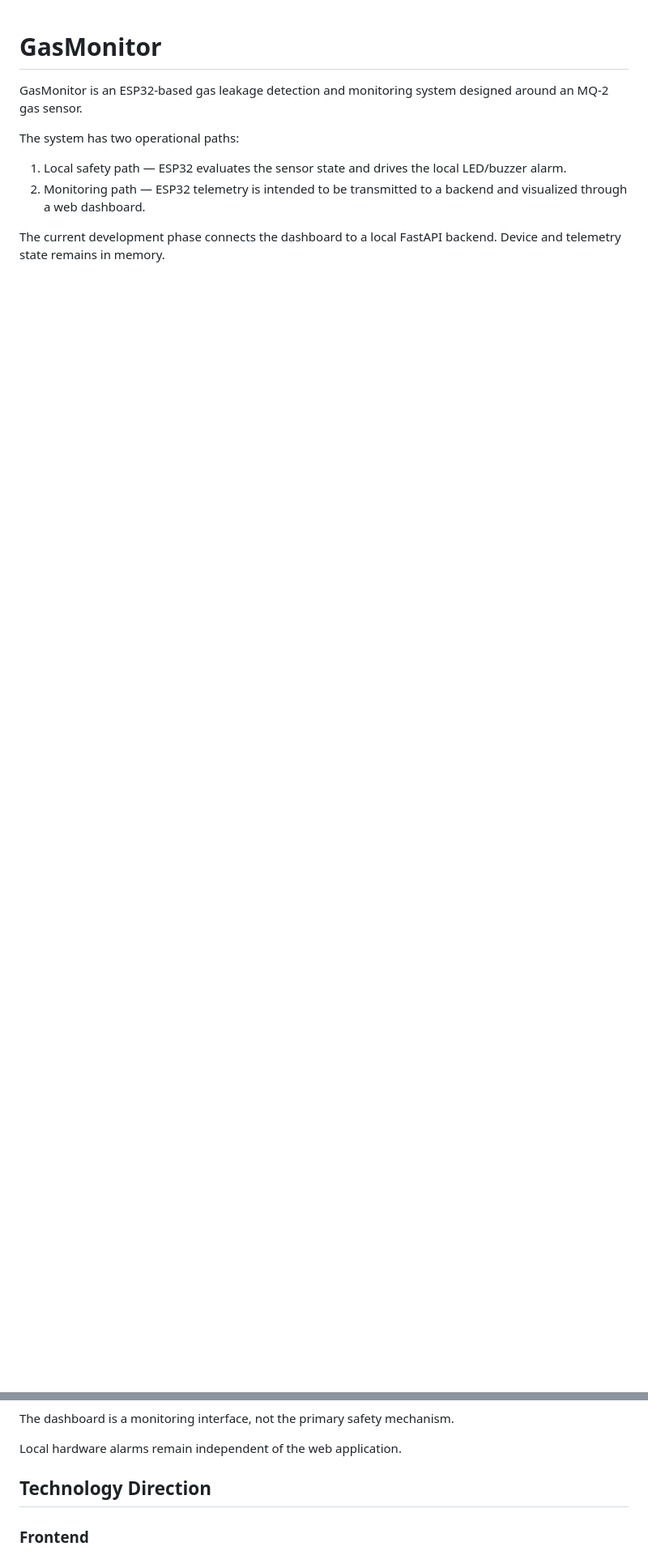
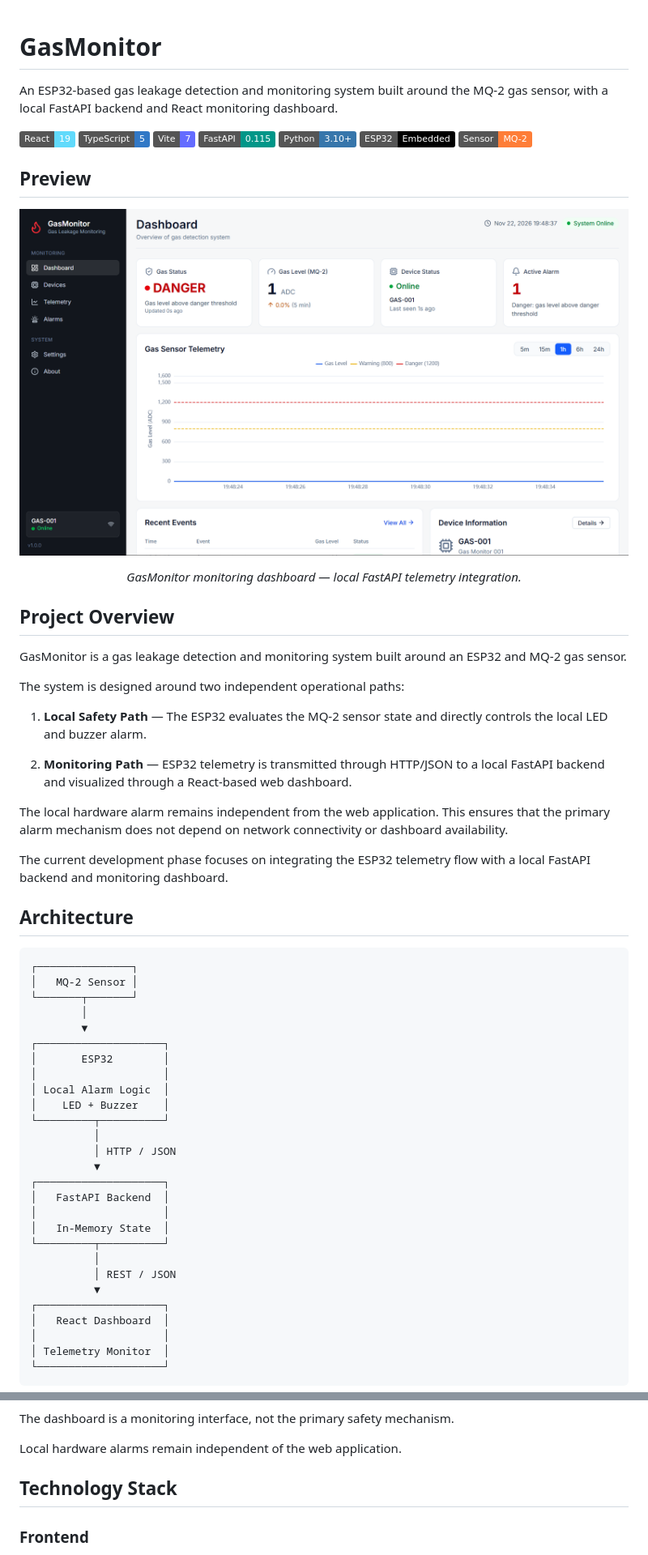
Before and after one commit to galhkoernia/gasLeakage-monitoring, a Markdown page: README.md, 2 parts joined by grey strips. Shown at 81% size. Rendered like a GitHub page; pictures changed too: docs/preview-dashboard.png (added); badges without logos; blank space fills up the shorter version.

````diff
--- a/README.md
+++ b/README.md
@@ -1,10 +1,72 @@
 # GasMonitor
 
-GasMonitor is an ESP32-based gas leakage detection and monitoring system designed around an MQ-2 gas sensor.
+An ESP32-based gas leakage detection and monitoring system built around the MQ-2 gas sensor, with a local FastAPI backend and React monitoring dashboard.
 
-The system has two operational paths:
+<p align="center">
 
-1. Local safety path — ESP32 evaluates the sensor state and drives the local LED/buzzer alarm.
-2. Monitoring path — ESP32 telemetry is intended to be transmitted to a backend and visualized through a web dashboard.
+![React](https://img.shields.io/badge/React-19-61DAFB?logo=react&logoColor=white)
+![TypeScript](https://img.shields.io/badge/TypeScript-5-3178C6?logo=typescript&logoColor=white)
+![Vite](https://img.shields.io/badge/Vite-7-646CFF?logo=vite&logoColor=white)
+![FastAPI](https://img.shields.io/badge/FastAPI-0.115-009688?logo=fastapi&logoColor=white)
+![Python](https://img.shields.io/badge/Python-3.10%2B-3776AB?logo=python&logoColor=white)
+![ESP32](https://img.shields.io/badge/ESP32-Embedded-000000?logo=espressif&logoColor=white)
+![MQ--2](https://img.shields.io/badge/Sensor-MQ--2-orange)
 
-The current development phase connects the dashboard to a local FastAPI backend. Device and telemetry state remains in memory.
+</p>
+
+## Preview
+
+<p align="center">
+  <img src="docs/preview-dashboard.png" alt="GasMonitor Dashboard Preview" width="100%">
+</p>
+
+<p align="center">
+  <em>GasMonitor monitoring dashboard — local FastAPI telemetry integration.</em>
+</p>
+
+## Project Overview
+
+GasMonitor is a gas leakage detection and monitoring system built around an ESP32 and MQ-2 gas sensor.
+
+The system is designed around two independent operational paths:
+
+1. **Local Safety Path** — The ESP32 evaluates the MQ-2 sensor state and directly controls the local LED and buzzer alarm.
+
+2. **Monitoring Path** — ESP32 telemetry is transmitted through HTTP/JSON to a local FastAPI backend and visualized through a React-based web dashboard.
+
+The local hardware alarm remains independent from the web application. This ensures that the primary alarm mechanism does not depend on network connectivity or dashboard availability.
+
+The current development phase focuses on integrating the ESP32 telemetry flow with a local FastAPI backend and monitoring dashboard.
+
+## Architecture
+
+```text
+┌───────────────┐
+│   MQ-2 Sensor │
+└───────┬───────┘
+        │
+        ▼
+┌────────────────────┐
+│       ESP32        │
+│                    │
+│ Local Alarm Logic  │
+│    LED + Buzzer    │
+└─────────┬──────────┘
+          │
+          │ HTTP / JSON
+          ▼
+┌────────────────────┐
+│   FastAPI Backend  │
+│                    │
+│   In-Memory State  │
+└─────────┬──────────┘
+          │
+          │ REST / JSON
+          ▼
+┌────────────────────┐
+│   React Dashboard  │
+│                    │
+│ Telemetry Monitor  │
+└────────────────────┘
+```
+
@@ -34,7 +126,7 @@ The dashboard is a monitoring interface, not the primary safety mechanism.
 
 Local hardware alarms remain independent of the web application.
 
-## Technology Direction
+## Technology Stack
 
 ### Frontend
 
````
Also changed, not shown: other parts of README.md (+200 -48 lines).
